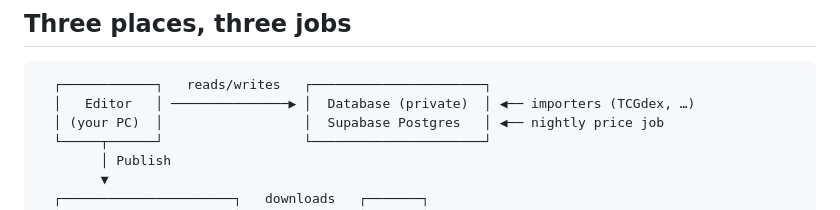
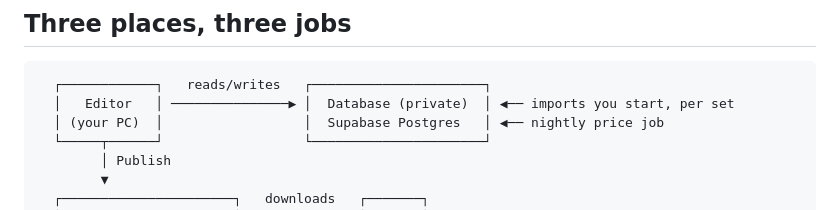
Before and after one commit to TronVonDoom/Pocketful-Catalog, a Markdown page: docs/database.md, the part around the change. Rendered like a GitHub page.

Commit message:
Label imports in the diagram as started per set
Co-Authored-By: Claude Opus 5 <noreply@anthropic.com>

````diff
--- a/docs/database.md
+++ b/docs/database.md
@@ -22,7 +22,7 @@ published, the app's catalog is empty, and that is expected.
 
 ```
   ┌────────────┐   reads/writes   ┌──────────────────────┐
-  │   Editor   │ ───────────────▶ │  Database (private)  │ ◀── importers (TCGdex, …)
+  │   Editor   │ ───────────────▶ │  Database (private)  │ ◀── imports you start, per set
   │ (your PC)  │                  │  Supabase Postgres   │ ◀── nightly price job
   └─────┬──────┘                  └──────────────────────┘
         │ Publish
````
